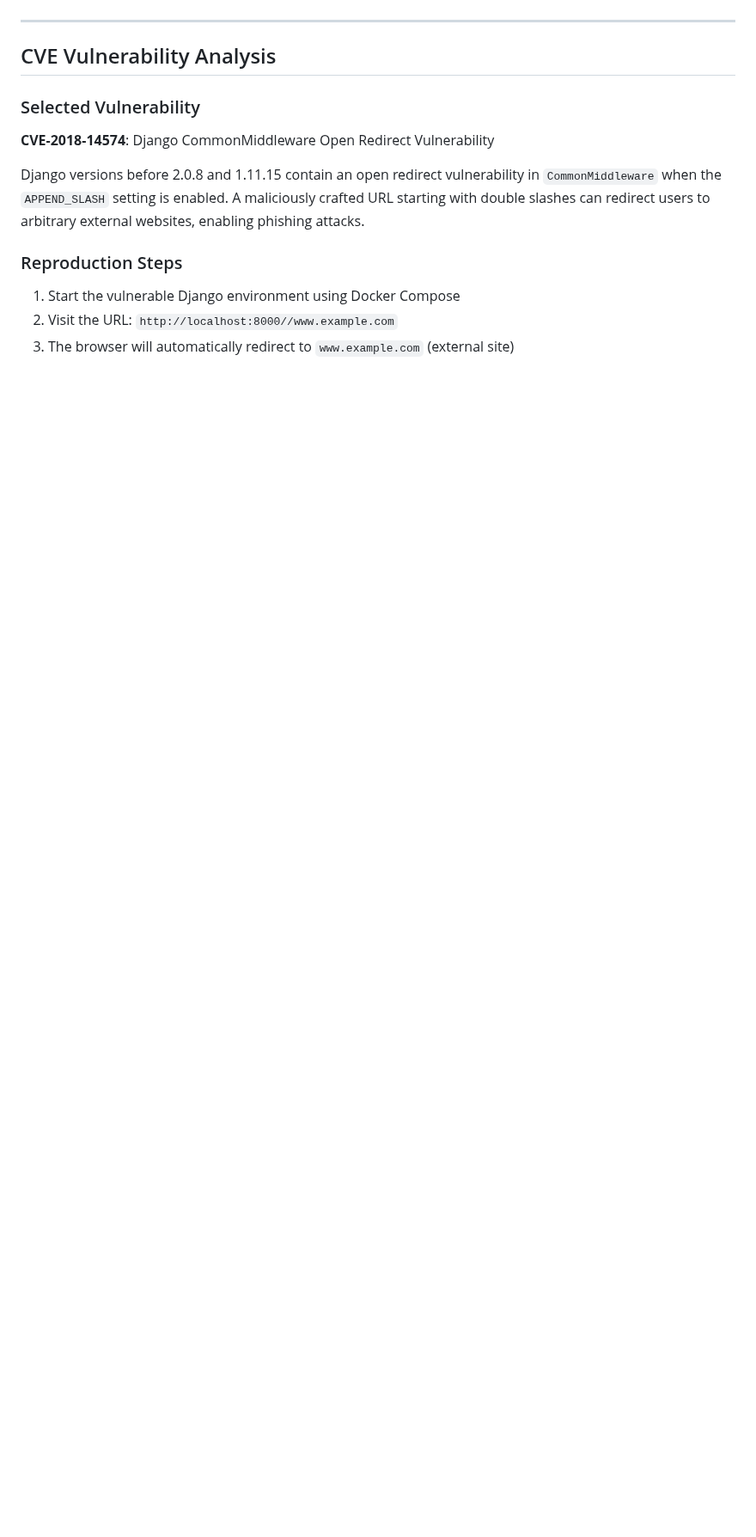
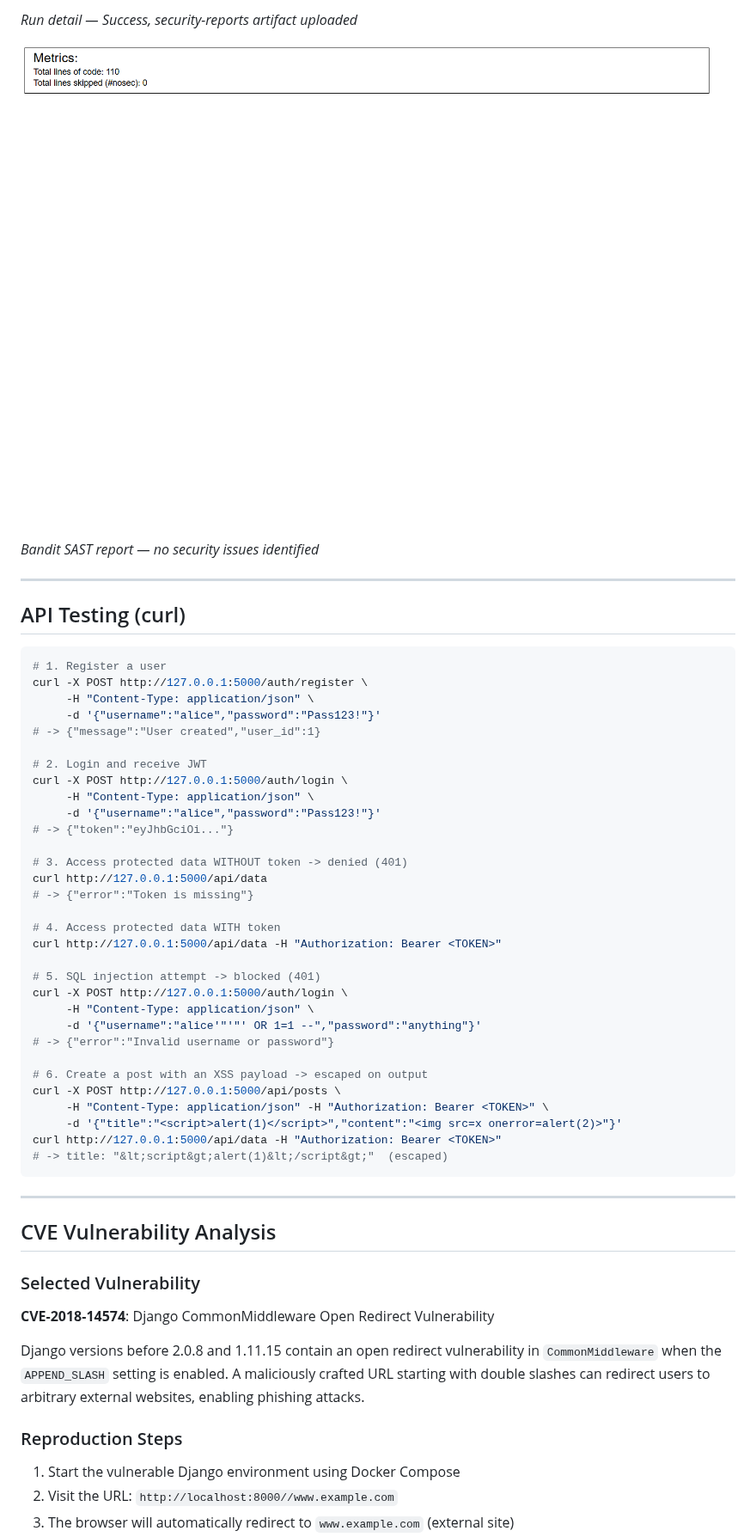
Before and after one commit to chenjiayang111/secure-api, a Markdown page: README.md, the part around one of its changes. Shown at 86% size. Drawn GitHub-style; pictures changed too: screenshots/04_bandit_report.png (added); blank space fills up the shorter version.

Commit message:
docs: add real CI/scan screenshots and curl API test examples to README

````diff
--- a/README.md
+++ b/README.md
@@ -75,3 +88,46 @@ GitHub Actions runs on every push and pull request:
+*Run detail — Success, security-reports artifact uploaded*
+
+![Bandit SAST report](screenshots/04_bandit_report.png)
+
+*Bandit SAST report — no security issues identified*
+
+---
+
+## API Testing (curl)
+
+```bash
+# 1. Register a user
+curl -X POST http://127.0.0.1:5000/auth/register \
+     -H "Content-Type: application/json" \
+     -d '{"username":"alice","password":"Pass123!"}'
+# -> {"message":"User created","user_id":1}
+
+# 2. Login and receive JWT
+curl -X POST http://127.0.0.1:5000/auth/login \
+     -H "Content-Type: application/json" \
+     -d '{"username":"alice","password":"Pass123!"}'
+# -> {"token":"eyJhbGciOi..."}
+
+# 3. Access protected data WITHOUT token -> denied (401)
+curl http://127.0.0.1:5000/api/data
+# -> {"error":"Token is missing"}
+
+# 4. Access protected data WITH token
+curl http://127.0.0.1:5000/api/data -H "Authorization: Bearer <TOKEN>"
+
+# 5. SQL injection attempt -> blocked (401)
+curl -X POST http://127.0.0.1:5000/auth/login \
+     -H "Content-Type: application/json" \
+     -d '{"username":"alice'"'"' OR 1=1 --","password":"anything"}'
+# -> {"error":"Invalid username or password"}
+
+# 6. Create a post with an XSS payload -> escaped on output
+curl -X POST http://127.0.0.1:5000/api/posts \
+     -H "Content-Type: application/json" -H "Authorization: Bearer <TOKEN>" \
+     -d '{"title":"<script>alert(1)</script>","content":"<img src=x onerror=alert(2)>"}'
+curl http://127.0.0.1:5000/api/data -H "Authorization: Bearer <TOKEN>"
+# -> title: "&lt;script&gt;alert(1)&lt;/script&gt;"  (escaped)
+```
 
 ---
 
````
Also changed, not shown: other parts of README.md (+14 -1 lines), screenshots/01_ci_all_runs.png (added), screenshots/03_ci_logs.png (added), screenshots/05_ci_summary_reports.png (added).
